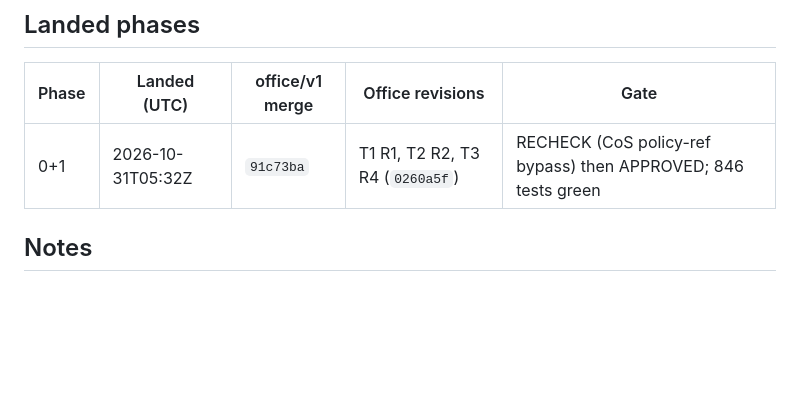
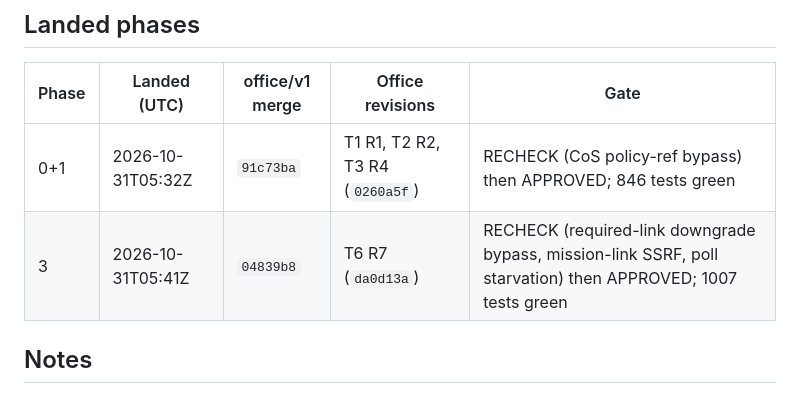
Before and after one commit to Hikari9/auto-tower, a Markdown page: RUNLOG.md, the part around the change. Drawn GitHub-style; blank space fills up the shorter version.

Commit message:
chore: record Phase 3 landing
Co-Authored-By: Claude Opus 5.5 <noreply@anthropic.com>

```diff
--- a/RUNLOG.md
+++ b/RUNLOG.md
@@ -23,6 +23,7 @@ Token totals include the orchestrator, every Office executor, reviewer and plann
 | Phase | Landed (UTC) | office/v1 merge | Office revisions | Gate |
 | --- | --- | --- | --- | --- |
 | 0+1 | 2026-10-31T05:32Z | `91c73ba` | T1 R1, T2 R2, T3 R4 (`0260a5f`) | RECHECK (CoS policy-ref bypass) then APPROVED; 846 tests green |
+| 3 | 2026-10-31T05:41Z | `04839b8` | T6 R7 (`da0d13a`) | RECHECK (required-link downgrade bypass, mission-link SSRF, poll starvation) then APPROVED; 1007 tests green |
 
 ## Notes
 
```
